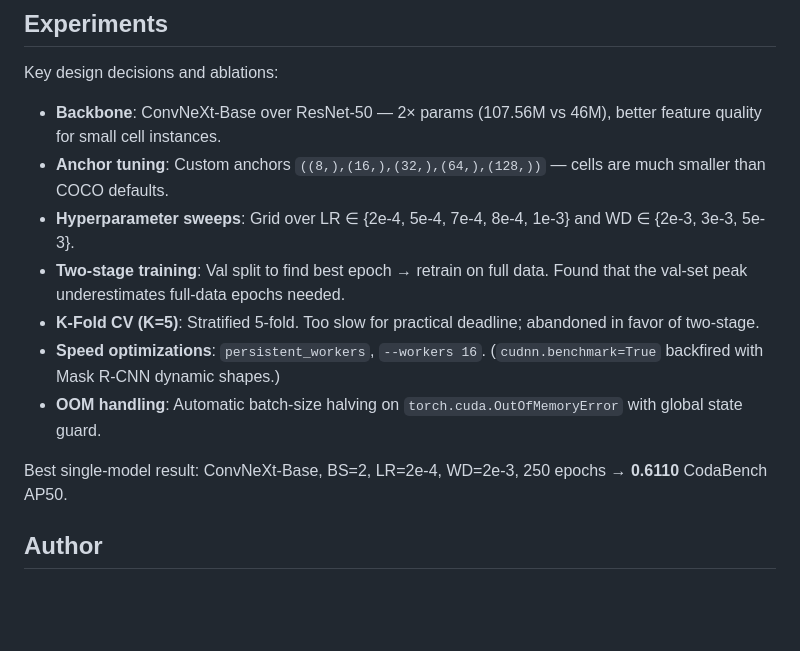
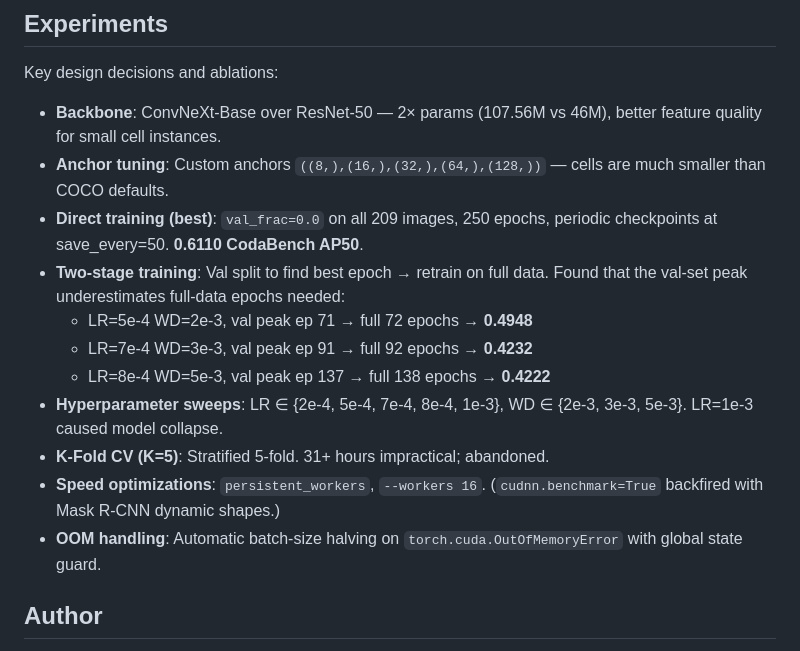
Before and after one commit to RayhanHaqi/visual_recognition-hw3, a Markdown page: README.md, the part around the change. GitHub-like rendering; blank space fills up the shorter version.

Commit message:
docs: finalize README with two-stage experiment scores

```diff
--- a/README.md
+++ b/README.md
@@ -97,13 +97,15 @@ Key design decisions and ablations:
 
 - **Backbone**: ConvNeXt-Base over ResNet-50 — 2× params (107.56M vs 46M), better feature quality for small cell instances.
 - **Anchor tuning**: Custom anchors `((8,),(16,),(32,),(64,),(128,))` — cells are much smaller than COCO defaults.
-- **Hyperparameter sweeps**: Grid over LR ∈ {2e-4, 5e-4, 7e-4, 8e-4, 1e-3} and WD ∈ {2e-3, 3e-3, 5e-3}.
-- **Two-stage training**: Val split to find best epoch → retrain on full data. Found that the val-set peak underestimates full-data epochs needed.
-- **K-Fold CV (K=5)**: Stratified 5-fold. Too slow for practical deadline; abandoned in favor of two-stage.
+- **Direct training (best)**: `val_frac=0.0` on all 209 images, 250 epochs, periodic checkpoints at save_every=50. **0.6110 CodaBench AP50**.
+- **Two-stage training**: Val split to find best epoch → retrain on full data. Found that the val-set peak underestimates full-data epochs needed:
+  - LR=5e-4 WD=2e-3, val peak ep 71 → full 72 epochs → **0.4948**
+  - LR=7e-4 WD=3e-3, val peak ep 91 → full 92 epochs → **0.4232**
+  - LR=8e-4 WD=5e-3, val peak ep 137 → full 138 epochs → **0.4222**
+- **Hyperparameter sweeps**: LR ∈ {2e-4, 5e-4, 7e-4, 8e-4, 1e-3}, WD ∈ {2e-3, 3e-3, 5e-3}. LR=1e-3 caused model collapse.
+- **K-Fold CV (K=5)**: Stratified 5-fold. 31+ hours impractical; abandoned.
 - **Speed optimizations**: `persistent_workers`, `--workers 16`. (`cudnn.benchmark=True` backfired with Mask R-CNN dynamic shapes.)
 - **OOM handling**: Automatic batch-size halving on `torch.cuda.OutOfMemoryError` with global state guard.
-
-Best single-model result: ConvNeXt-Base, BS=2, LR=2e-4, WD=2e-3, 250 epochs → **0.6110** CodaBench AP50.
 
 ## Author
 
```
